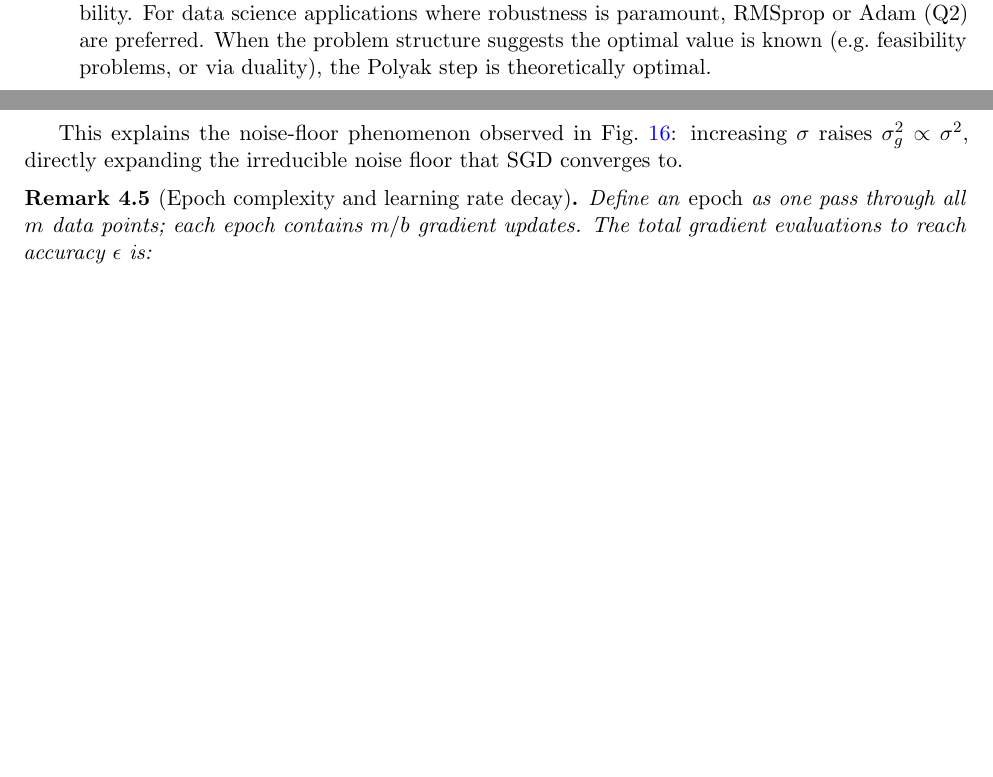
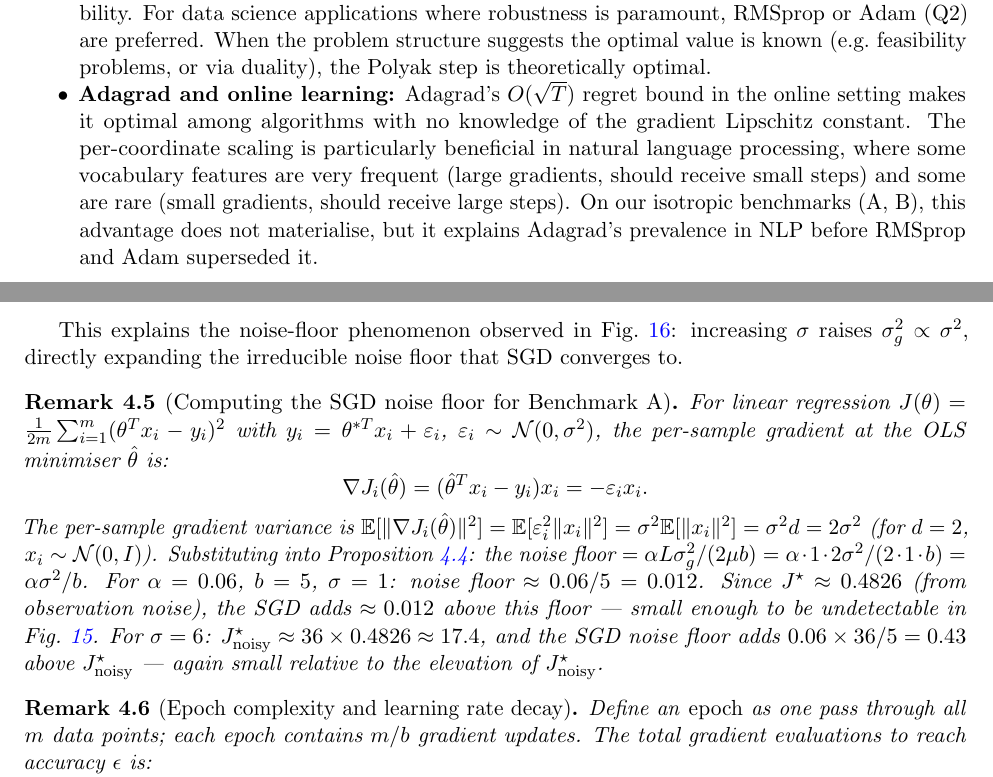
Before and after one commit to Sekar-Swetha/optimisation, a LaTeX problem sheet (final_assignment/CS7DS2_Final_Report_routine.tex): two parts of pages 15 and 22 of 54 before the commit and two parts of pages 16 and 23 of 56 after it, joined at a grey line, cut so that both start at the same text, the shorter picture padded with empty space. Compiled offline with pdfLaTeX.

Commit message:
routine pass 12: GD convergence proof via descent lemma; SGD noise floor computation for Benchmark A; Adagrad online learning context; deepen Q1 comparative discussion
https://claude.ai/code/session_01AKm577GVQ31EukU3QMrZNg

```diff
--- a/final_assignment/CS7DS2_Final_Report_routine.tex
+++ b/final_assignment/CS7DS2_Final_Report_routine.tex
@@ -430,6 +446,8 @@ On Benchmark A ($\kappa \approx 1$, near-isotropic curvature), Adagrad converges
 \item \textbf{Stability:} GD is most stable but slowest. Polyak is unstable when $f^{\star}$ is misspecified. Adagrad is uniformly stable (monotonically decreasing step size guarantees descent) but may stagnate prematurely. RMSprop can oscillate near the minimum due to a non-vanishing effective step.
 
 \item \textbf{Practical recommendation:} Exact $f^{\star}$ is rarely known in practice, limiting Polyak's applicability. For data science applications where robustness is paramount, RMSprop or Adam (Q2) are preferred. When the problem structure suggests the optimal value is known (e.g.\ feasibility problems, or via duality), the Polyak step is theoretically optimal.
+
+\item \textbf{Adagrad and online learning:} Adagrad's $O(\sqrt{T})$ regret bound in the online setting makes it optimal among algorithms with no knowledge of the gradient Lipschitz constant. The per-coordinate scaling is particularly beneficial in natural language processing, where some vocabulary features are very frequent (large gradients, should receive small steps) and some are rare (small gradients, should receive large steps). On our isotropic benchmarks (A, B), this advantage does not materialise, but it explains Adagrad's prevalence in NLP before RMSprop and Adam superseded it.
 \end{itemize}
 
 % ============================================================
@@ -619,6 +637,14 @@ where $\sigma^2_g$ is the per-sample gradient variance. The iterates converge li
 \end{proposition}
 
 This explains the noise-floor phenomenon observed in Fig.~\ref{fig:q2_sgd_noisy}: increasing $\sigma$ raises $\sigma^2_g \propto \sigma^2$, directly expanding the irreducible noise floor that SGD converges to.
+
+\begin{remark}[Computing the SGD noise floor for Benchmark A]
+For linear regression $J(\theta) = \frac{1}{2m}\sum_{i=1}^m (\theta^Tx_i - y_i)^2$ with $y_i = \theta^{*T}x_i + \varepsilon_i$, $\varepsilon_i \sim \mathcal{N}(0,\sigma^2)$, the per-sample gradient at the OLS minimiser $\hat\theta$ is:
+\[
+  \nabla J_i(\hat\theta) = (\hat\theta^T x_i - y_i) x_i = -\varepsilon_i x_i.
+\]
+The per-sample gradient variance is $\mathbb{E}[\|\nabla J_i(\hat\theta)\|^2] = \mathbb{E}[\varepsilon_i^2 \|x_i\|^2] = \sigma^2 \mathbb{E}[\|x_i\|^2] = \sigma^2 d = 2\sigma^2$ (for $d=2$, $x_i \sim \mathcal{N}(0,I)$). Substituting into Proposition~\ref{prop:sgd}: the noise floor $= \alpha L \sigma^2_g / (2\mu b) = \alpha \cdot 1 \cdot 2\sigma^2 / (2 \cdot 1 \cdot b) = \alpha\sigma^2/b$. For $\alpha = 0.06$, $b = 5$, $\sigma = 1$: noise floor $\approx 0.06/5 = 0.012$. Since $J^\star \approx 0.4826$ (from observation noise), the SGD adds $\approx 0.012$ above this floor --- small enough to be undetectable in Fig.~\ref{fig:q2_sgd_batch}. For $\sigma = 6$: $J^\star_{\mathrm{noisy}} \approx 36 \times 0.4826 \approx 17.4$, and the SGD noise floor adds $0.06 \times 36/5 = 0.43$ above $J^\star_{\mathrm{noisy}}$ --- again small relative to the elevation of $J^\star_{\mathrm{noisy}}$.
+\end{remark}
 
 \begin{remark}[Epoch complexity and learning rate decay]
 Define an \emph{epoch} as one pass through all $m$ data points; each epoch contains $m/b$ gradient updates. The total gradient evaluations to reach accuracy $\epsilon$ is:
```
Also changed, not shown: final_assignment/CS7DS2_Final_Report_routine.tex (16 more changed lines).
